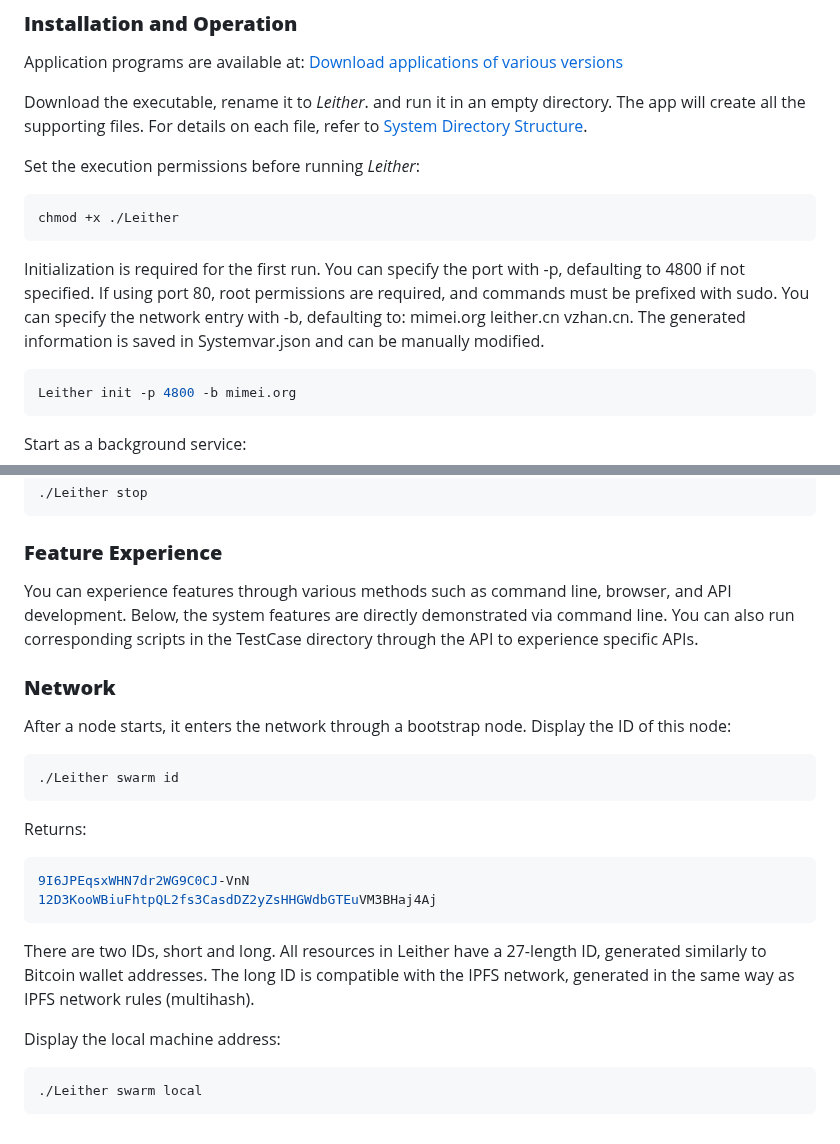
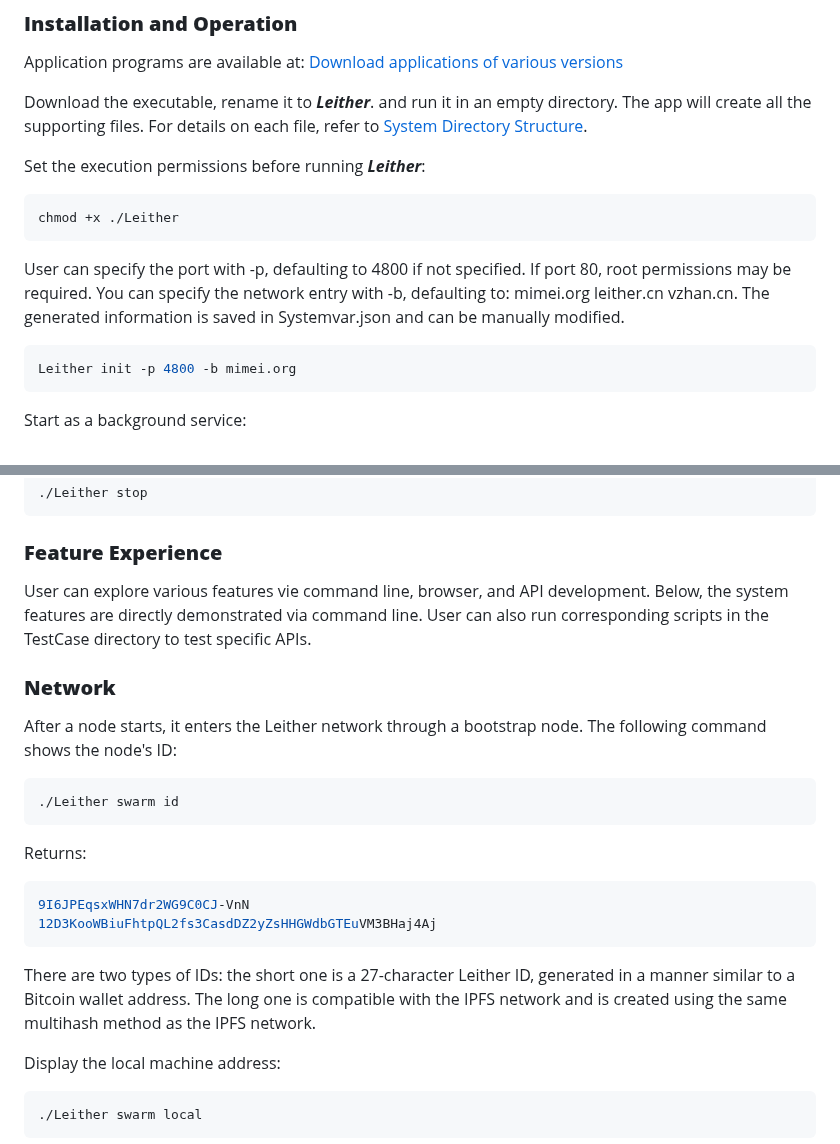
Before and after one commit to 3and4/Leither, a Markdown page: README_EN.md, 2 parts joined by grey strips. GitHub-like rendering.

````diff
--- a/README_EN.md
+++ b/README_EN.md
@@ -14,14 +14,14 @@ The Leither system is compatible with most operating systems including Linux, Ma
 Application programs are available at:
 <a href="http://vzhan.cn/mm/Fc1BRTFafOGzq5P8KmkVJqwS2v2/" target="_blank"> Download applications of various versions</a>
 
-Download the executable, rename it to *Leither*. and run it in an empty directory. The app will create all the supporting files. For details on each file, refer to <a href="./doc/Directory-en.md"> System Directory Structure</a>.
+Download the executable, rename it to ***Leither***. and run it in an empty directory. The app will create all the supporting files. For details on each file, refer to <a href="./doc/Directory-en.md"> System Directory Structure</a>.
 
-Set the execution permissions before running *Leither*:
+Set the execution permissions before running ***Leither***:
 ```shell
 chmod +x ./Leither
 ```
 
-Initialization is required for the first run. You can specify the port with -p, defaulting to 4800 if not specified. If using port 80, root permissions are required, and commands must be prefixed with sudo. You can specify the network entry with -b, defaulting to: mimei.org leither.cn vzhan.cn. The generated information is saved in Systemvar.json and can be manually modified.
+User can specify the port with -p, defaulting to 4800 if not specified. If port 80, root permissions may be required. You can specify the network entry with -b, defaulting to: mimei.org leither.cn vzhan.cn. The generated information is saved in Systemvar.json and can be manually modified.
 ```shell
 Leither init -p 4800 -b mimei.org
 ```
@@ -37,10 +37,10 @@ Stop the service:
 ```
 
 ### **Feature Experience**
-You can experience features through various methods such as command line, browser, and API development. Below, the system features are directly demonstrated via command line. You can also run corresponding scripts in the TestCase directory through the API to experience specific APIs.
+User can explore various features vie command line, browser, and API development. Below, the system features are directly demonstrated via command line. User can also run corresponding scripts in the TestCase directory to test specific APIs.
 
 ### **Network**
-After a node starts, it enters the network through a bootstrap node. Display the ID of this node:
+After a node starts, it enters the Leither network through a bootstrap node. The following command shows the node's ID:
 ```shell
 ./Leither swarm id
 ```
@@ -49,7 +49,7 @@ Returns:
 9I6JPEqsxWHN7dr2WG9C0CJ-VnN
 12D3KooWBiuFhtpQL2fs3CasdDZ2yZsHHGWdbGTEuVM3BHaj4Aj
 ```
-There are two IDs, short and long. All resources in Leither have a 27-length ID, generated similarly to Bitcoin wallet addresses. The long ID is compatible with the IPFS network, generated in the same way as IPFS network rules (multihash).
+There are two types of IDs: the short one is a 27-character Leither ID, generated in a manner similar to a Bitcoin wallet address. The long one is compatible with the IPFS network and is created using the same multihash method as the IPFS network.
 
 Display the local machine address:
 ```shell
````
